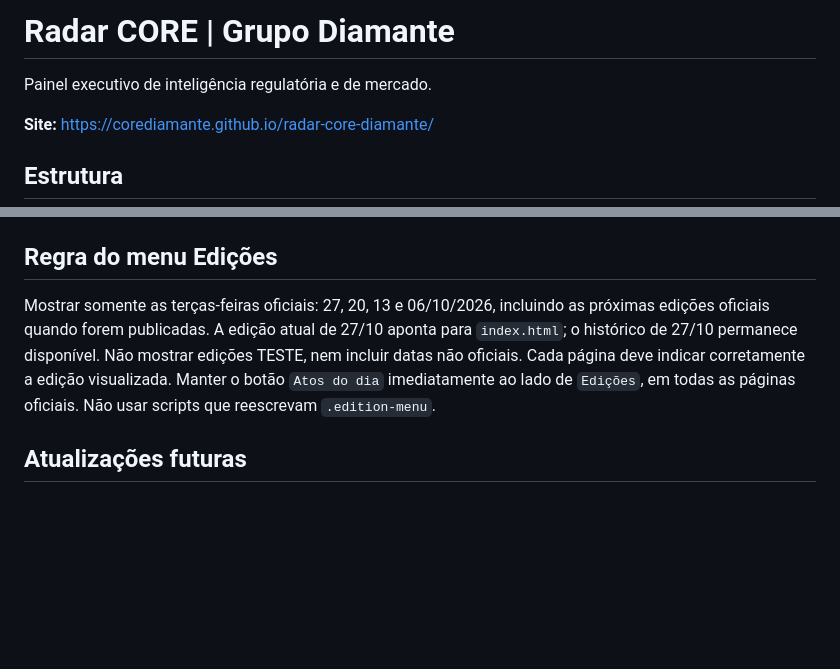
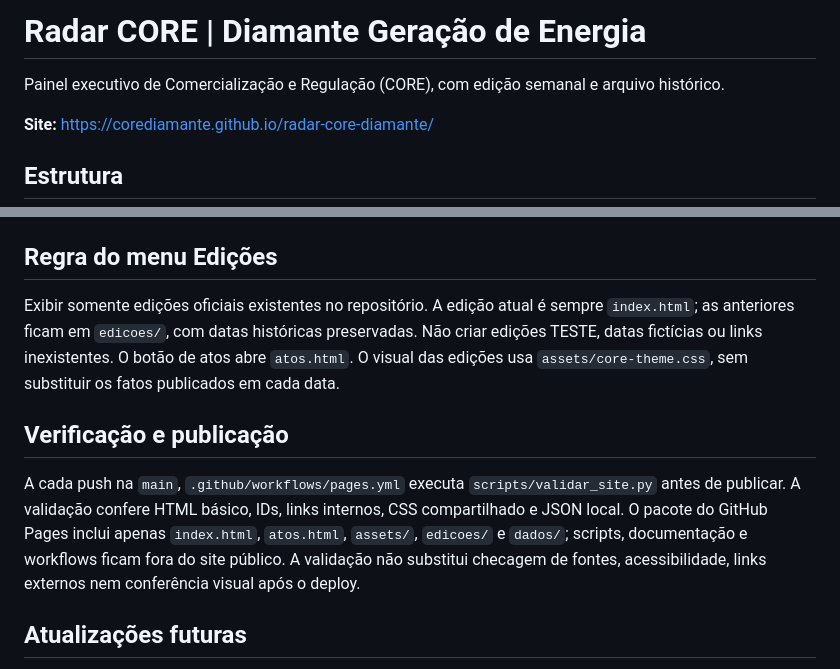
Before and after one commit to COREDIAMANTE/radar-core-diamante, a Markdown page: README.md, 2 parts joined by grey strips. GitHub-like rendering; blank space fills up the shorter version.

Commit message:
docs: atualizar estrutura real, tema compartilhado e checklist de publicacao

```diff
--- a/README.md
+++ b/README.md
@@ -1,6 +1,6 @@
-# Radar CORE | Grupo Diamante
+# Radar CORE | Diamante Geração de Energia
 
-Painel executivo de inteligência regulatória e de mercado.
+Painel executivo de Comercialização e Regulação (CORE), com edição semanal e arquivo histórico.
 
 **Site:** https://corediamante.github.io/radar-core-diamante/
 
@@ -13,7 +13,10 @@ Painel executivo de inteligência regulatória e de mercado.
 - `.github/workflows/coleta-core.yml` e `auditoria-fontes.yml`: conferências auxiliares.
 
 ## Regra do menu Edições
-Mostrar somente as terças-feiras oficiais: 27, 20, 13 e 06/10/2026, incluindo as próximas edições oficiais quando forem publicadas. A edição atual de 27/10 aponta para `index.html`; o histórico de 27/10 permanece disponível. Não mostrar edições TESTE, nem incluir datas não oficiais. Cada página deve indicar corretamente a edição visualizada. Manter o botão `Atos do dia` imediatamente ao lado de `Edições`, em todas as páginas oficiais. Não usar scripts que reescrevam `.edition-menu`.
+Exibir somente edições oficiais existentes no repositório. A edição atual é sempre `index.html`; as anteriores ficam em `edicoes/`, com datas históricas preservadas. Não criar edições TESTE, datas fictícias ou links inexistentes. O botão de atos abre `atos.html`. O visual das edições usa `assets/core-theme.css`, sem substituir os fatos publicados em cada data.
+
+## Verificação e publicação
+A cada push na `main`, `.github/workflows/pages.yml` executa `scripts/validar_site.py` antes de publicar. A validação confere HTML básico, IDs, links internos, CSS compartilhado e JSON local. O pacote do GitHub Pages inclui apenas `index.html`, `atos.html`, `assets/`, `edicoes/` e `dados/`; scripts, documentação e workflows ficam fora do site público. A validação não substitui checagem de fontes, acessibilidade, links externos nem conferência visual após o deploy.
 
 ## Atualizações futuras
 Consultar primeiro o cadastro canônico, validar fontes e indicadores, preservar as evidências e registrar pendências. Arquivar a edição anterior antes de substituir o `index.html`. Verificar o deploy e o HTML público antes de declarar publicação concluída. Para novas edições, respeitar a política editorial vigente e atualizar conscientemente a lista de edições visíveis.
```
Also changed, not shown: other parts of README.md (+1 -1 lines).
